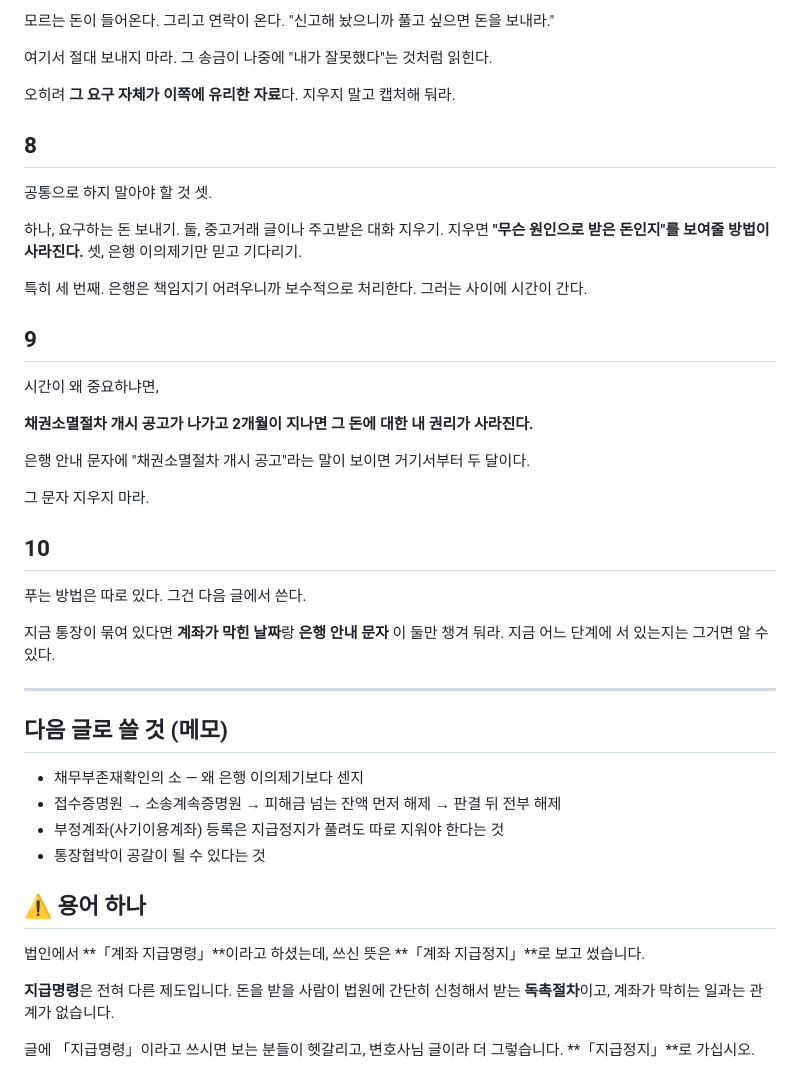
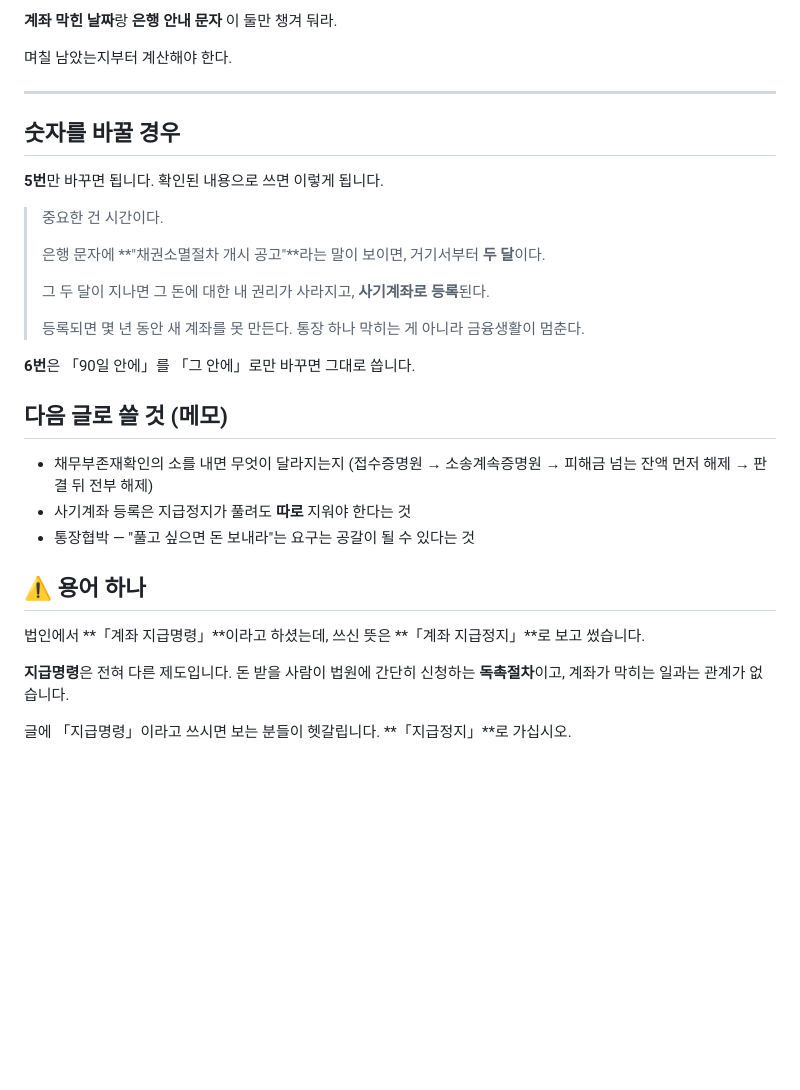
Before and after one commit to cheerleadersue-del/-, a Markdown page: docs/스레드-글-계좌지급정지-원인.md, the part around one of its changes. Rendered like a GitHub page; blank space fills up the shorter version.

```diff
--- a/docs/스레드-글-계좌지급정지-원인.md
+++ b/docs/스레드-글-계좌지급정지-원인.md
@@ -81,58 +97,43 @@
 
-모르는 돈이 들어온다. 그리고 연락이 온다.
-"신고해 놨으니까 풀고 싶으면 돈을 보내라."
+**계좌 막힌 날짜**랑 **은행 안내 문자**
+이 둘만 챙겨 둬라.
 
-여기서 절대 보내지 마라. 그 송금이 나중에 "내가 잘못했다"는 것처럼 읽힌다.
-
-오히려 **그 요구 자체가 이쪽에 유리한 자료**다. 지우지 말고 캡처해 둬라.
-
-## 8
-
-공통으로 하지 말아야 할 것 셋.
-
-하나, 요구하는 돈 보내기.
-둘, 중고거래 글이나 주고받은 대화 지우기. 지우면 **"무슨 원인으로
-받은 돈인지"를 보여줄 방법이 사라진다.**
-셋, 은행 이의제기만 믿고 기다리기.
-
-특히 세 번째. 은행은 책임지기 어려우니까 보수적으로 처리한다.
-그러는 사이에 시간이 간다.
-
-## 9
-
-시간이 왜 중요하냐면,
-
-**채권소멸절차 개시 공고가 나가고 2개월이 지나면
-그 돈에 대한 내 권리가 사라진다.**
-
-은행 안내 문자에 "채권소멸절차 개시 공고"라는 말이 보이면
-거기서부터 두 달이다.
-
-그 문자 지우지 마라.
-
-## 10
-
-푸는 방법은 따로 있다. 그건 다음 글에서 쓴다.
-
-지금 통장이 묶여 있다면 **계좌가 막힌 날짜**랑 **은행 안내 문자**
-이 둘만 챙겨 둬라. 지금 어느 단계에 서 있는지는 그거면 알 수 있다.
+며칠 남았는지부터 계산해야 한다.
 
 ---
 
+## 숫자를 바꿀 경우
+
+**5번**만 바꾸면 됩니다. 확인된 내용으로 쓰면 이렇게 됩니다.
+
+> 중요한 건 시간이다.
+>
+> 은행 문자에 **"채권소멸절차 개시 공고"**라는 말이 보이면,
+> 거기서부터 **두 달**이다.
+>
+> 그 두 달이 지나면 그 돈에 대한 내 권리가 사라지고,
+> **사기계좌로 등록**된다.
+>
+> 등록되면 몇 년 동안 새 계좌를 못 만든다.
+> 통장 하나 막히는 게 아니라 금융생활이 멈춘다.
+
+**6번**은 「90일 안에」를 「그 안에」로만 바꾸면 그대로 씁니다.
+
 ## 다음 글로 쓸 것 (메모)
 
-- 채무부존재확인의 소 — 왜 은행 이의제기보다 센지
-- 접수증명원 → 소송계속증명원 → 피해금 넘는 잔액 먼저 해제 → 판결 뒤 전부 해제
-- 부정계좌(사기이용계좌) 등록은 지급정지가 풀려도 따로 지워야 한다는 것
-- 통장협박이 공갈이 될 수 있다는 것
+- 채무부존재확인의 소를 내면 무엇이 달라지는지
+  (접수증명원 → 소송계속증명원 → 피해금 넘는 잔액 먼저 해제 →
+   판결 뒤 전부 해제)
+- 사기계좌 등록은 지급정지가 풀려도 **따로** 지워야 한다는 것
+- 통장협박 — "풀고 싶으면 돈 보내라"는 요구는 공갈이 될 수 있다는 것
 
 ## ⚠️ 용어 하나
 
-법인에서 **「계좌 지급명령」**이라고 하셨는데, 쓰신 뜻은
-**「계좌 지급정지」**로 보고 썼습니다.
+법인에서 **「계좌 지급명령」**이라고 하셨는데,
+쓰신 뜻은 **「계좌 지급정지」**로 보고 썼습니다.
 
-**지급명령**은 전혀 다른 제도입니다. 돈을 받을 사람이 법원에
-간단히 신청해서 받는 **독촉절차**이고, 계좌가 막히는 일과는 관계가 없습니다.
+**지급명령**은 전혀 다른 제도입니다. 돈 받을 사람이 법원에
+간단히 신청하는 **독촉절차**이고, 계좌가 막히는 일과는 관계가 없습니다.
 
-글에 「지급명령」이라고 쓰시면 보는 분들이 헷갈리고,
-변호사님 글이라 더 그렇습니다. **「지급정지」**로 가십시오.
+글에 「지급명령」이라고 쓰시면 보는 분들이 헷갈립니다.
+**「지급정지」**로 가십시오.
```
Also changed, not shown: other parts of docs/스레드-글-계좌지급정지-원인.md (+54 -38 lines).
